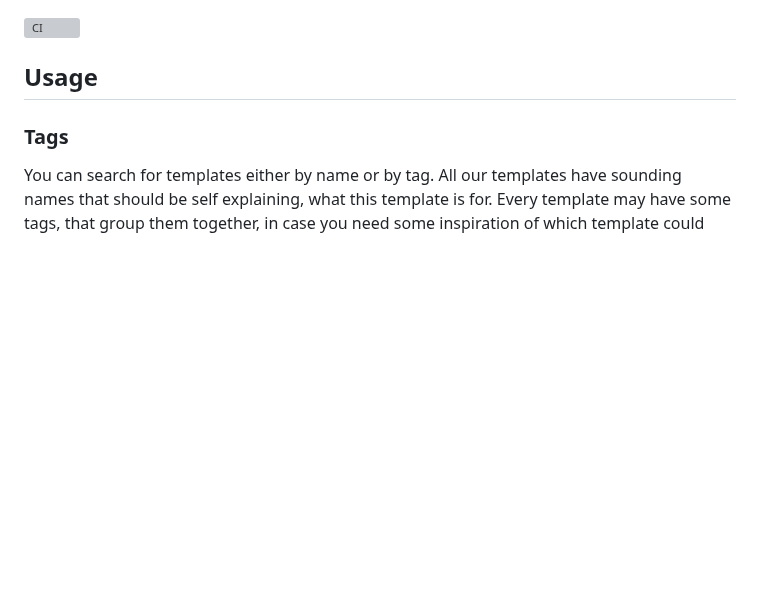
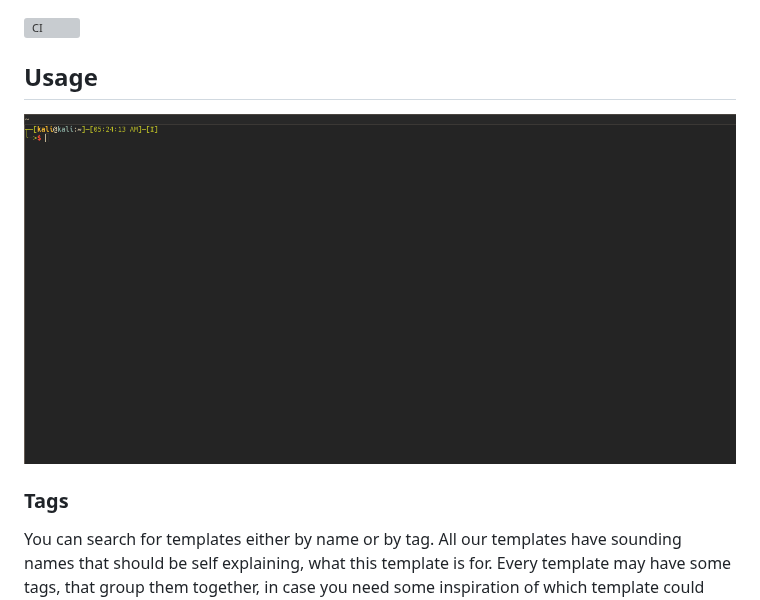
Before and after one commit to pluggero/profi, a Markdown page: README.md, the part around one of its changes. GitHub-like rendering; pictures changed too: .github/assets/demo.gif (added); blank space fills up the shorter version; grey boxes are pictures that could not be loaded.

Commit message:
feat: Addition of demo gif on readme (#231)
Co-authored-by: Cserny <Cserny@posteo.de>

```diff
--- a/README.md
+++ b/README.md
@@ -5,6 +5,8 @@
 <a id="readme-top"></a>
 
 ## Usage
+
+![Demo](.github/assets/demo.gif)
 
 ### Tags
 
```
Also changed, not shown: other parts of README.md (+1 -1 lines).
